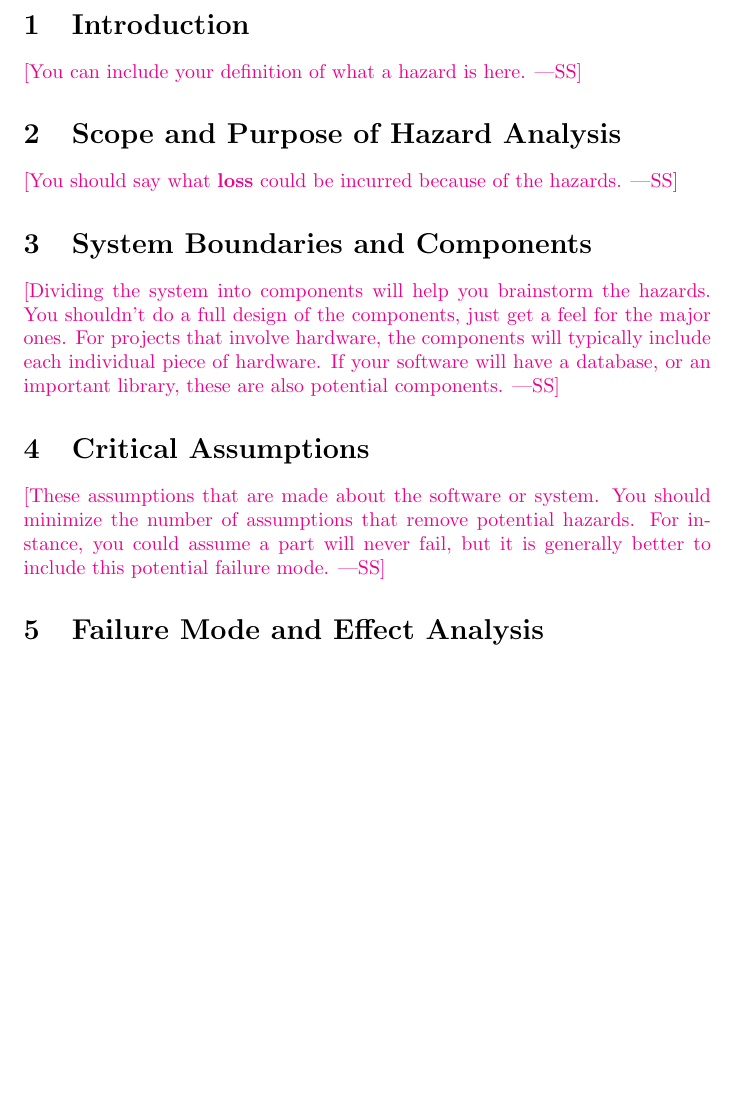
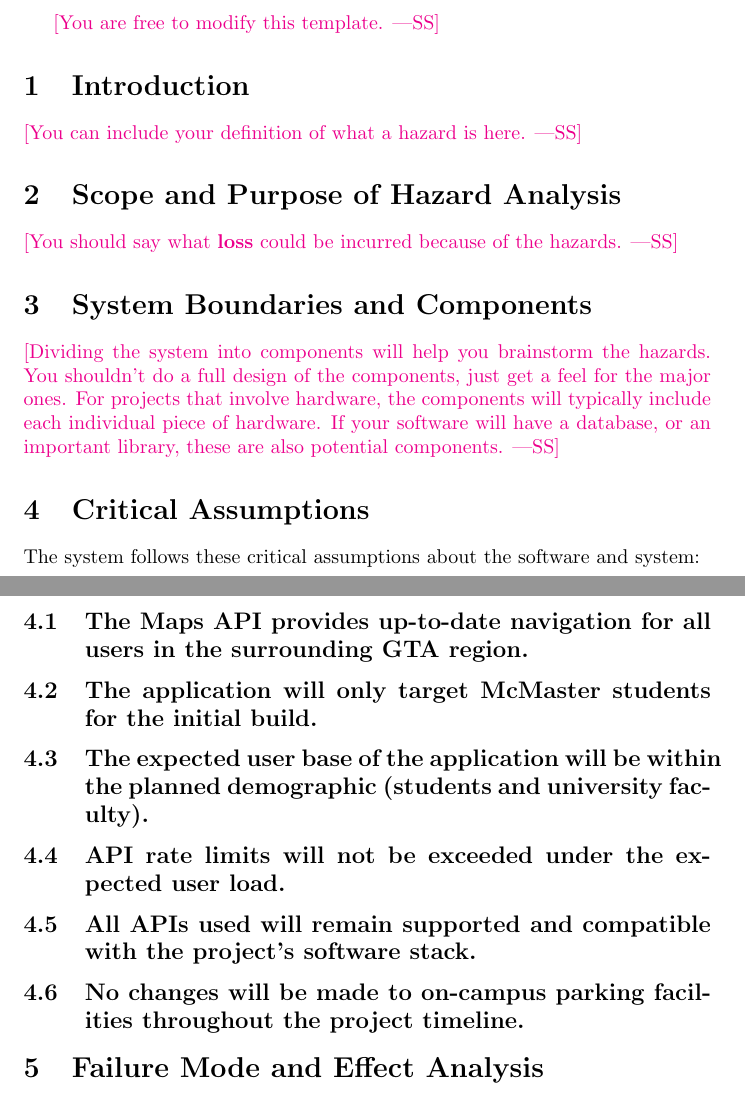
Before and after one commit to hitchly/hitchly, a LaTeX document (docs/HazardAnalysis/HazardAnalysis.tex): part of page 4 of 6 before the commit and two parts of pages 4 and 5 of 6 after it, the two joined at a grey line, cut at the place of the change, the shorter picture padded with empty space. Compiled offline with pdfLaTeX.

Commit message:
Added Critical Assumptions
Added info for #69

```diff
--- a/docs/HazardAnalysis/HazardAnalysis.tex
+++ b/docs/HazardAnalysis/HazardAnalysis.tex
@@ -72,10 +72,19 @@ important library, these are also potential components.}
 
 \section{Critical Assumptions}
 
-\wss{These assumptions that are made about the software or system.  You should
-minimize the number of assumptions that remove potential hazards.  For instance,
-you could assume a part will never fail, but it is generally better to include
-this potential failure mode.}
+The system follows these critical assumptions about the software and system:
+
+\subsection{The Maps API provides up-to-date navigation for all users in the surrounding GTA region.}
+
+\subsection{The application will only target McMaster students for the initial build.}
+
+\subsection{The expected user base of the application will be within the planned demographic (students and university faculty).}
+
+\subsection{API rate limits will not be exceeded under the expected user load.}
+
+\subsection{All APIs used will remain supported and compatible with the project’s software stack.}
+
+\subsection{No changes will be made to on-campus parking facilities throughout the project timeline.}
 
 \section{Failure Mode and Effect Analysis}
 
```
